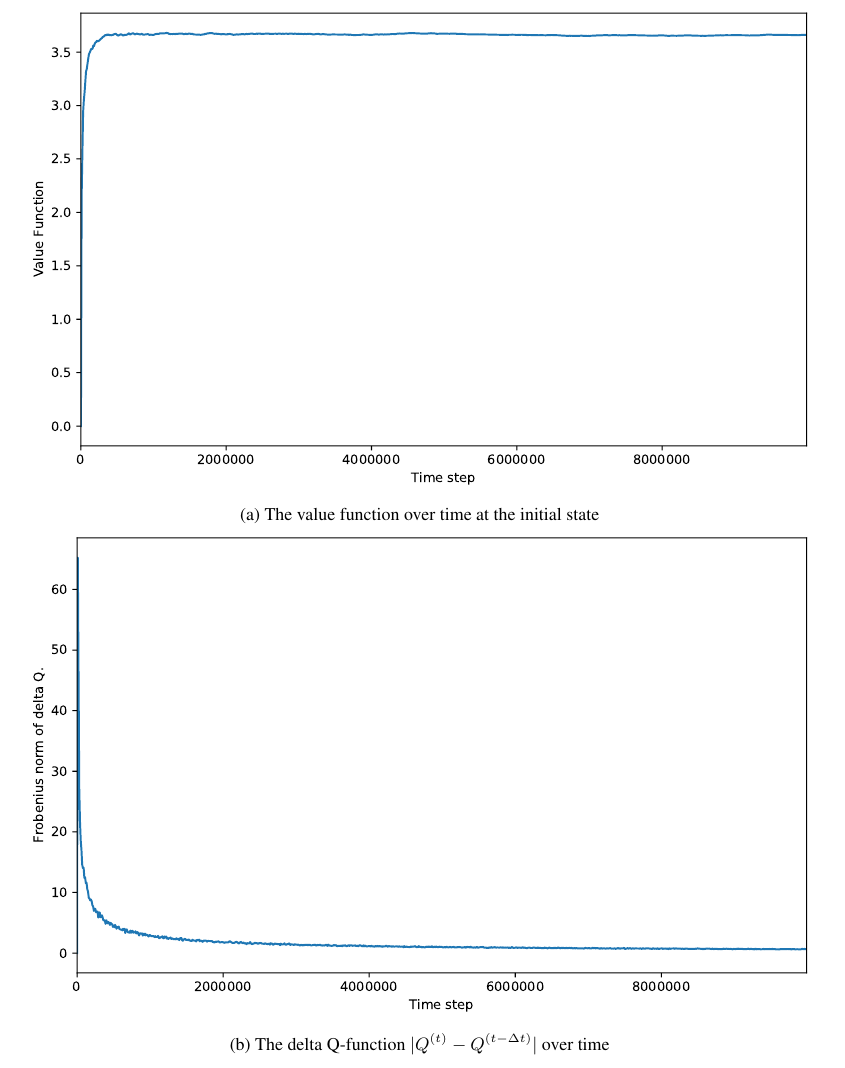
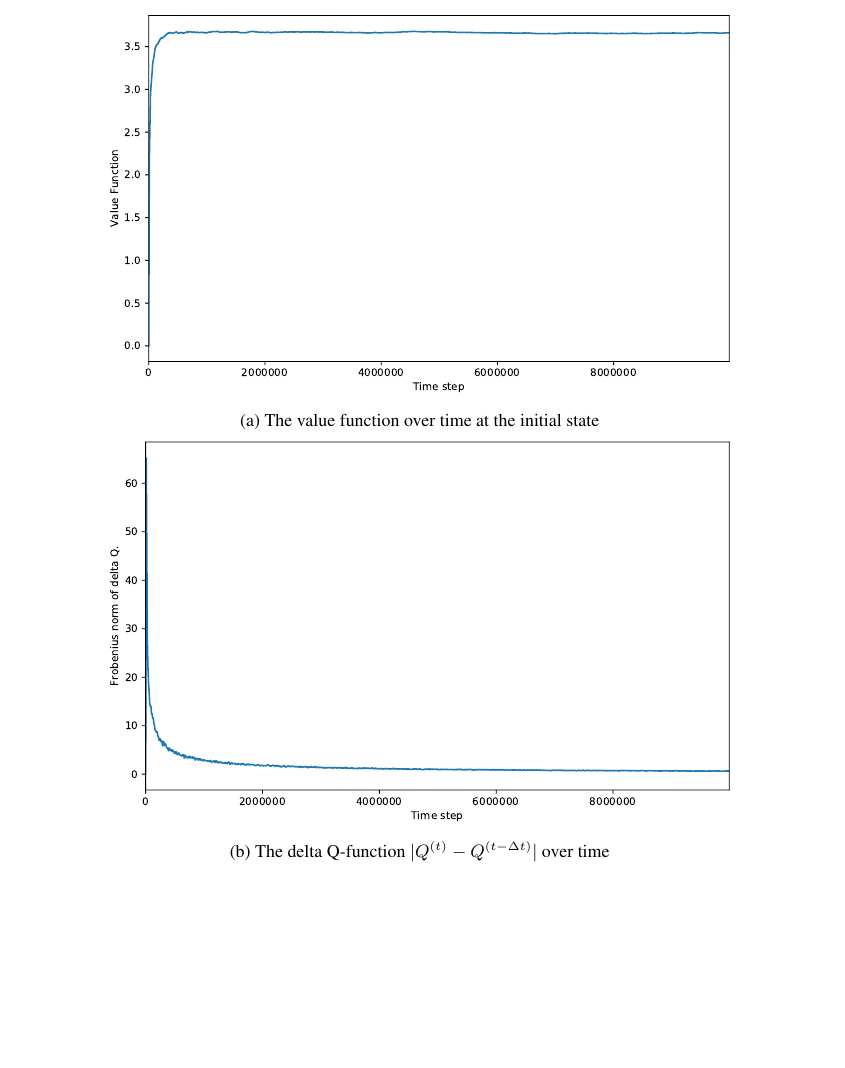
Before and after one commit to chris4540/EL2805-Reinforcement-Learning, a LaTeX document (lab1/report/LIN-CHUN-HUNG-YANG-YINI-Lab1.tex): part of page 7 of 9 before the commit and part of page 7 of 8 after it, cut so that both start at the same text, the shorter picture padded with empty space. Compiled offline with pdfLaTeX.

Commit message:
Update report

```diff
--- a/lab1/report/LIN-CHUN-HUNG-YANG-YINI-Lab1.tex
+++ b/lab1/report/LIN-CHUN-HUNG-YANG-YINI-Lab1.tex
@@ -384,16 +384,16 @@ The matrix norm is Frobenius and
 we take $\Delta t$ as 10000.
 
 
-\begin{figure}
+\begin{figure}[!ht]
   \centering
-  \begin{subfigure}{\textwidth}
+  \begin{subfigure}{0.8\textwidth}
     \centering
     \includegraphics[width=\linewidth]{q_learn_v_fun_0.pdf}
     \caption{The value function over time at the initial state}
     \label{fig:q-learn-v0}
   \end{subfigure}
 
-  \begin{subfigure}{\textwidth}
+  \begin{subfigure}{0.8\textwidth}
     \centering
     \includegraphics[width=\linewidth]{q_learn_norm_delta_q.pdf}
     \caption{The delta Q-function $|Q^{(t)} - Q^{(t-\Delta t)}|$ over time}
```
